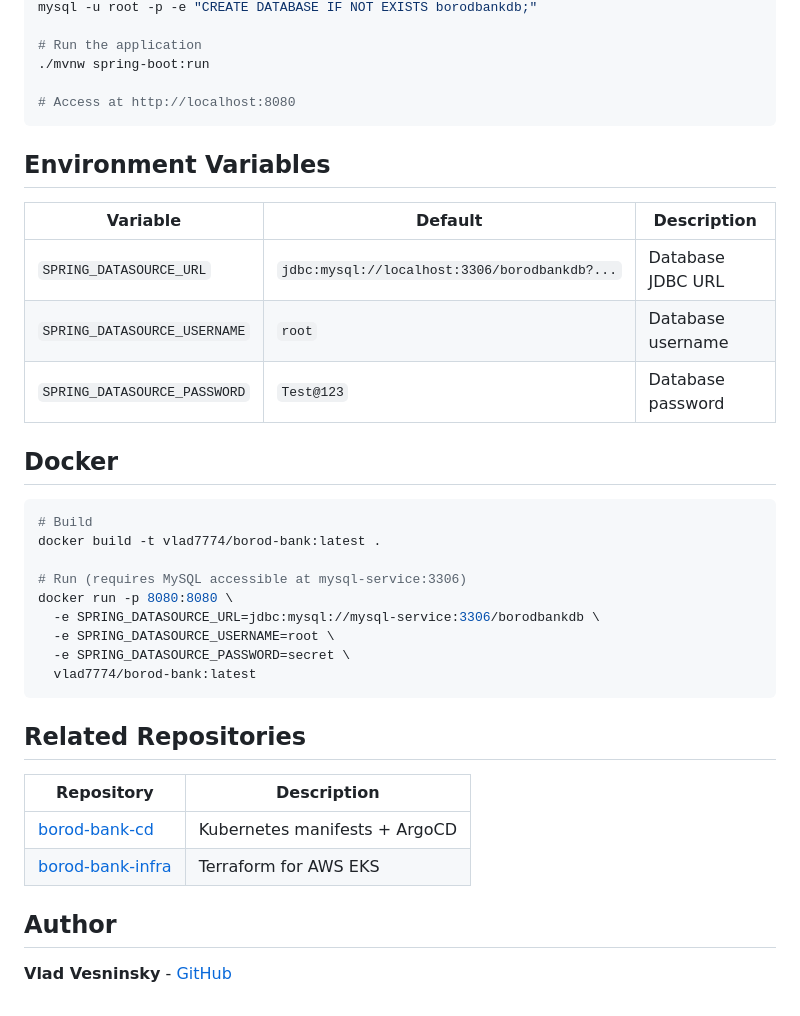
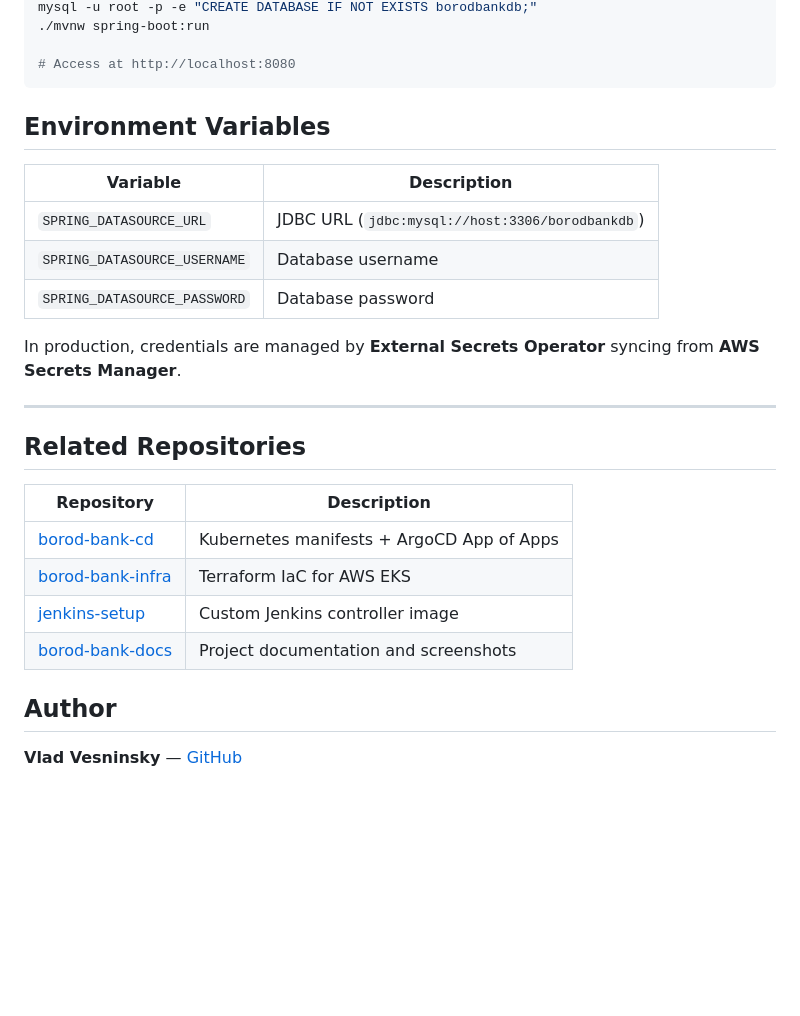
Before and after one commit to Synaptix-Innovations/borod-bank-ci, a Markdown page: README.md, the part around one of its changes. Rendered like a GitHub page; blank space fills up the shorter version.

````diff
--- a/README.md
+++ b/README.md
@@ -73,6 +159,4 @@ borod-bank-ci/
 mysql -u root -p -e "CREATE DATABASE IF NOT EXISTS borodbankdb;"
-
-# Run the application
 ./mvnw spring-boot:run
 
 # Access at http://localhost:8080
@@ -80,33 +164,25 @@ mysql -u root -p -e "CREATE DATABASE IF NOT EXISTS borodbankdb;"
 
 ## Environment Variables
 
-| Variable                     | Default                                              | Description        |
-|------------------------------|------------------------------------------------------|--------------------|
-| `SPRING_DATASOURCE_URL`     | `jdbc:mysql://localhost:3306/borodbankdb?...`         | Database JDBC URL  |
-| `SPRING_DATASOURCE_USERNAME`| `root`                                               | Database username  |
-| `SPRING_DATASOURCE_PASSWORD`| `Test@123`                                           | Database password  |
+| Variable | Description |
+|---|---|
+| `SPRING_DATASOURCE_URL` | JDBC URL (`jdbc:mysql://host:3306/borodbankdb`) |
+| `SPRING_DATASOURCE_USERNAME` | Database username |
+| `SPRING_DATASOURCE_PASSWORD` | Database password |
 
-## Docker
+In production, credentials are managed by **External Secrets Operator** syncing from **AWS Secrets Manager**.
 
-```bash
-# Build
-docker build -t vlad7774/borod-bank:latest .
-
-# Run (requires MySQL accessible at mysql-service:3306)
-docker run -p 8080:8080 \
-  -e SPRING_DATASOURCE_URL=jdbc:mysql://mysql-service:3306/borodbankdb \
-  -e SPRING_DATASOURCE_USERNAME=root \
-  -e SPRING_DATASOURCE_PASSWORD=secret \
-  vlad7774/borod-bank:latest
-```
+---
 
 ## Related Repositories
 
 | Repository | Description |
-|------------|-------------|
-| [borod-bank-cd](https://github.com/Vlad774/borod-bank-cd) | Kubernetes manifests + ArgoCD |
-| [borod-bank-infra](https://github.com/Vlad774/borod-bank-infra) | Terraform for AWS EKS |
+|---|---|
+| [borod-bank-cd](https://github.com/Synaptix-Innovations/borod-bank-cd) | Kubernetes manifests + ArgoCD App of Apps |
+| [borod-bank-infra](https://github.com/Synaptix-Innovations/borod-bank-infra) | Terraform IaC for AWS EKS |
+| [jenkins-setup](https://github.com/Synaptix-Innovations/jenkins-setup) | Custom Jenkins controller image |
+| [borod-bank-docs](https://github.com/Synaptix-Innovations/borod-bank-docs) | Project documentation and screenshots |
 
 ## Author
 
-**Vlad Vesninsky** - [GitHub](https://github.com/Vlad774)
+**Vlad Vesninsky** — [GitHub](https://github.com/Vlad774)
````
Also changed, not shown: other parts of README.md (+136 -50 lines).
